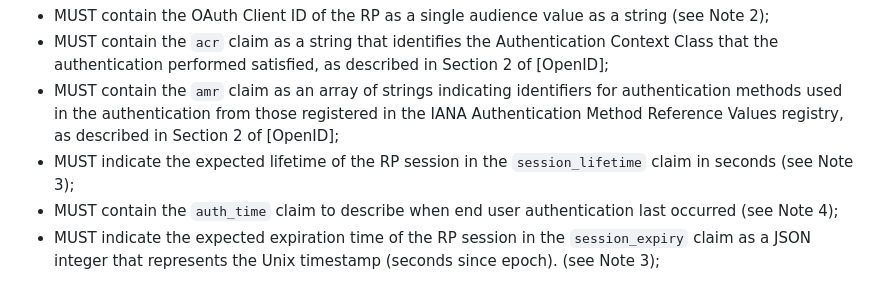
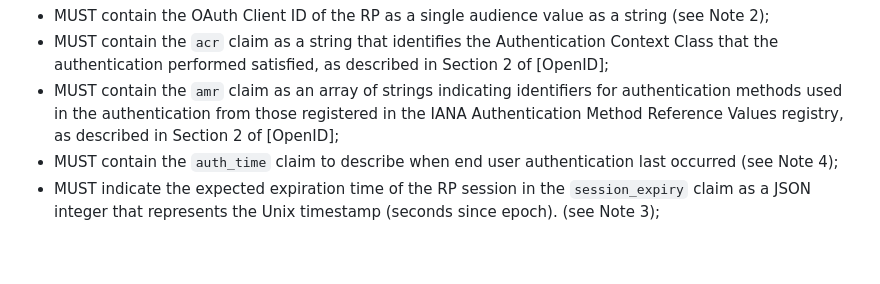
Before and after one commit to openid/ipsie-openid-sl1, a Markdown page: draft-openid-ipsie-sl1-profile.md, the part around the change. GitHub-like rendering; blank space fills up the shorter version.

Commit message:
Fix outdated reference to session_lifetime
Thanks to Daniel Stinson-Diess for catching this error.  I removed the line referencing session_lifetime since it's been replaced by session_expiry to follow the enterprise extensions draft in the AB Connect WG.

```diff
--- a/draft-openid-ipsie-sl1-profile.md
+++ b/draft-openid-ipsie-sl1-profile.md
@@ -171,7 +171,6 @@ ID Tokens issued by OpenID Providers:
 * MUST contain the OAuth Client ID of the RP as a single audience value as a string (see Note 2);
 * MUST contain the `acr` claim as a string that identifies the Authentication Context Class that the authentication performed satisfied, as described in Section 2 of [OpenID];
 * MUST contain the `amr` claim as an array of strings indicating identifiers for authentication methods used in the authentication from those registered in the IANA Authentication Method Reference Values registry, as described in Section 2 of [OpenID];
-* MUST indicate the expected lifetime of the RP session in the `session_lifetime` claim in seconds (see Note 3);
 * MUST contain the `auth_time` claim to describe when end user authentication last occurred (see Note 4);
 * MUST indicate the expected expiration time of the RP session in the `session_expiry` claim as a JSON integer that represents the Unix timestamp (seconds since epoch). (see Note 3);
 
```
